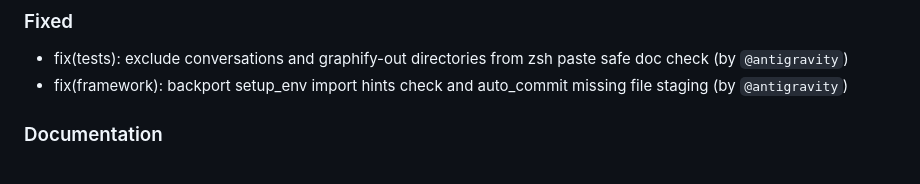
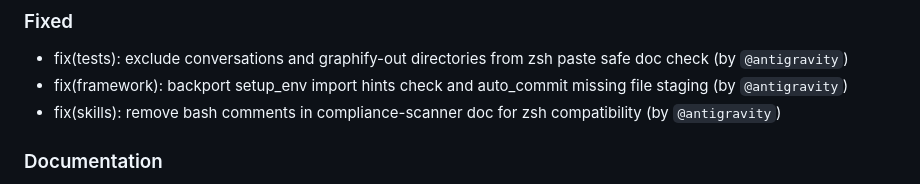
Before and after one commit to chinkunlim/project-template, a Markdown page: CHANGELOG.md, the part around the change. Drawn GitHub-style.

```diff
--- a/CHANGELOG.md
+++ b/CHANGELOG.md
@@ -28,6 +28,7 @@ The template's version is the framework version that projects record in `.agents
 ### Fixed
 - fix(tests): exclude conversations and graphify-out directories from zsh paste safe doc check (by `@antigravity`)
 - fix(framework): backport setup_env import hints check and auto_commit missing file staging (by `@antigravity`)
+- fix(skills): remove bash comments in compliance-scanner doc for zsh compatibility (by `@antigravity`)
 
 ### Documentation
 - docs: add superpowers plugin and methodology skills to local AI environment (by `@antigravity`)
```
Also changed, not shown: README.md (+1 -1 lines), 1 other file.
